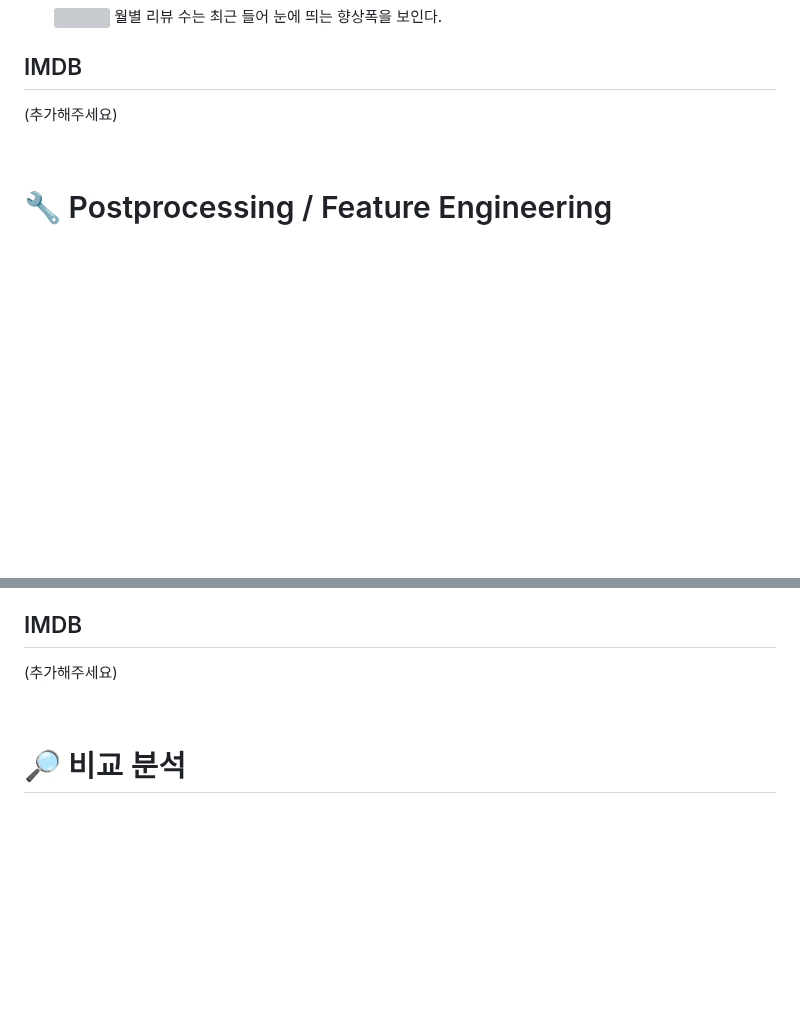
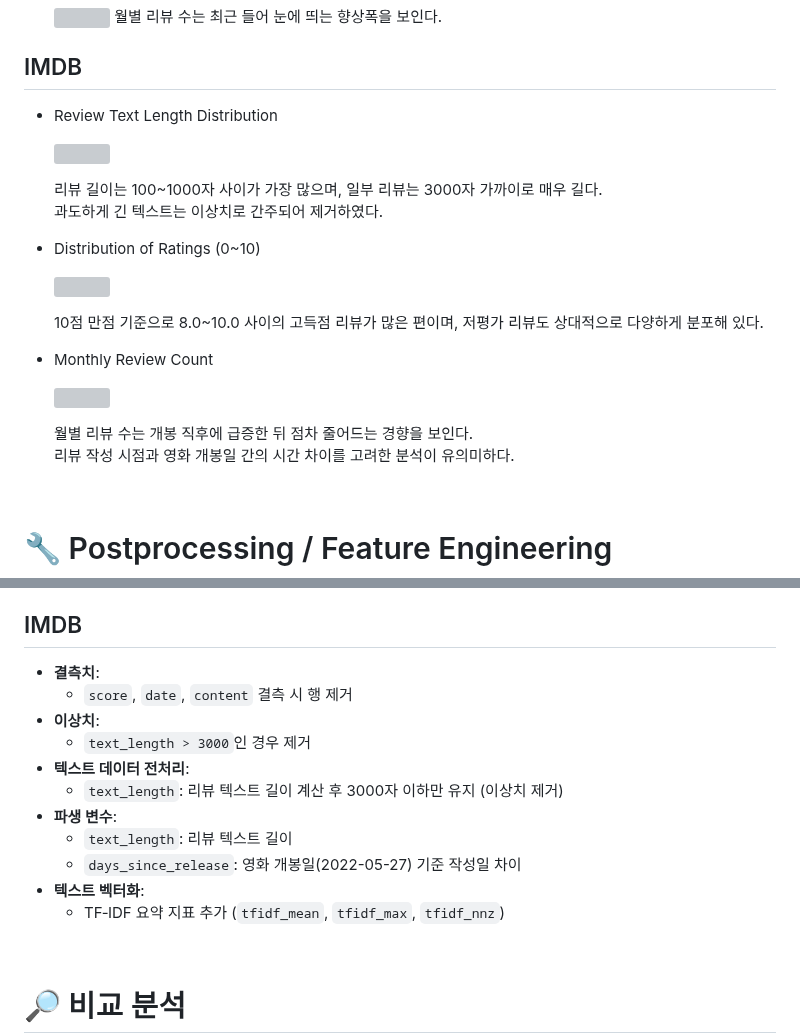
Before and after one commit to jiy0-0nv/YBIGTA_newbie_team_project, a Markdown page: readme.md, 2 parts joined by grey strips. Drawn GitHub-style; blank space fills up the shorter version; grey boxes are pictures that could not be loaded.

Commit message:
imdb EDA

```diff
--- a/readme.md
+++ b/readme.md
@@ -93,7 +93,26 @@ FE 스크립트 실행
     월별 리뷰 수는 최근 들어 눈에 띄는 향상폭을 보인다.
 
 ## IMDB
-(추가해주세요)
+* Review Text Length Distribution
+
+    <img src="review_analysis/plots/imdb_review_text_length_distribution.png">
+
+    리뷰 길이는 100~1000자 사이가 가장 많으며, 일부 리뷰는 3000자 가까이로 매우 길다.
+    과도하게 긴 텍스트는 이상치로 간주되어 제거하였다.
+
+* Distribution of Ratings (0~10)
+
+    <img src="review_analysis/plots/imdb_distribution_of_rating.png">
+
+    10점 만점 기준으로 8.0~10.0 사이의 고득점 리뷰가 많은 편이며, 저평가 리뷰도 상대적으로 다양하게 분포해 있다.
+
+* Monthly Review Count
+
+    <img src="review_analysis/plots/imdb_monthly_review_count.png">
+
+    월별 리뷰 수는 개봉 직후에 급증한 뒤 점차 줄어드는 경향을 보인다.
+    리뷰 작성 시점과 영화 개봉일 간의 시간 차이를 고려한 분석이 유의미하다.
+
 
 <br>
 
@@ -117,7 +136,17 @@ FE 스크립트 실행
     - TF‑IDF 요약 지표 추가 (`tfidf_mean`, `tfidf_max`, `tfidf_nnz`)
 
 ## IMDB
-(추가해주세요)
+* **결측치**:
+    - `score`, `date`, `content` 결측 시 행 제거
+* **이상치**:
+    - `text_length > 3000`인 경우 제거
+* **텍스트 데이터 전처리**:
+    - `text_length`: 리뷰 텍스트 길이 계산 후 3000자 이하만 유지 (이상치 제거)
+* **파생 변수**:
+    - `text_length`: 리뷰 텍스트 길이
+    - `days_since_release`: 영화 개봉일(2022-05-27) 기준 작성일 차이
+* **텍스트 벡터화**:
+    - TF‑IDF 요약 지표 추가 (`tfidf_mean`, `tfidf_max`, `tfidf_nnz`)
 
 <br>
 
```
